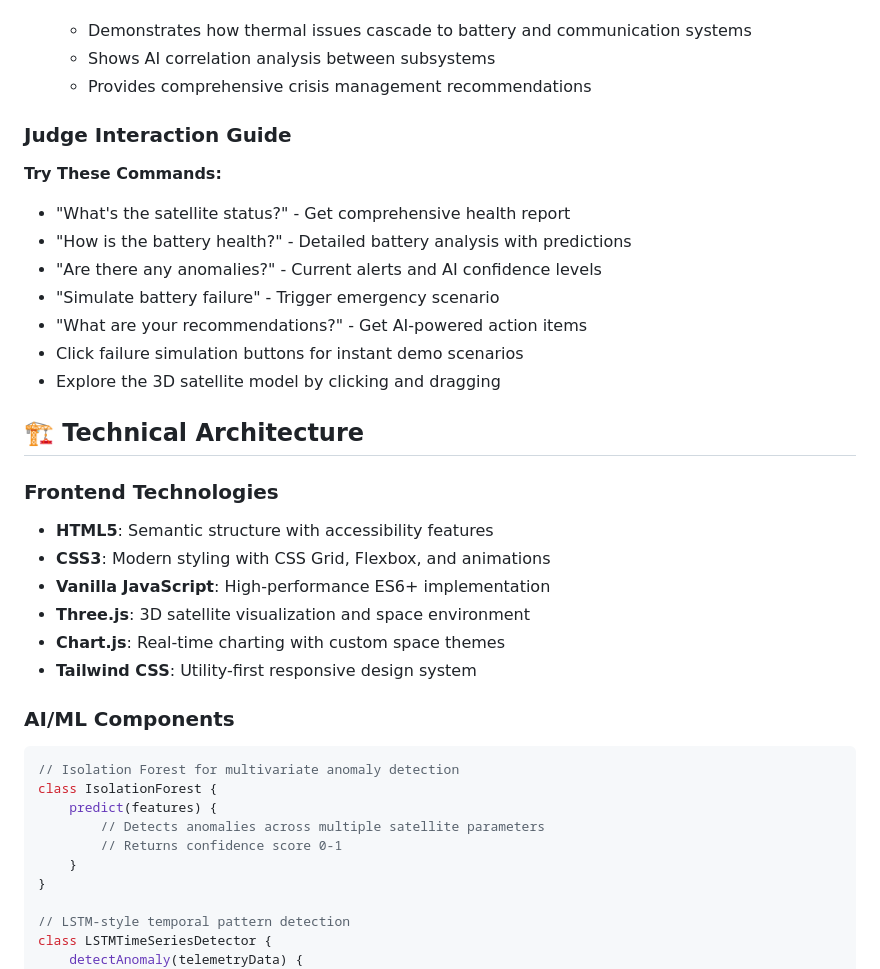
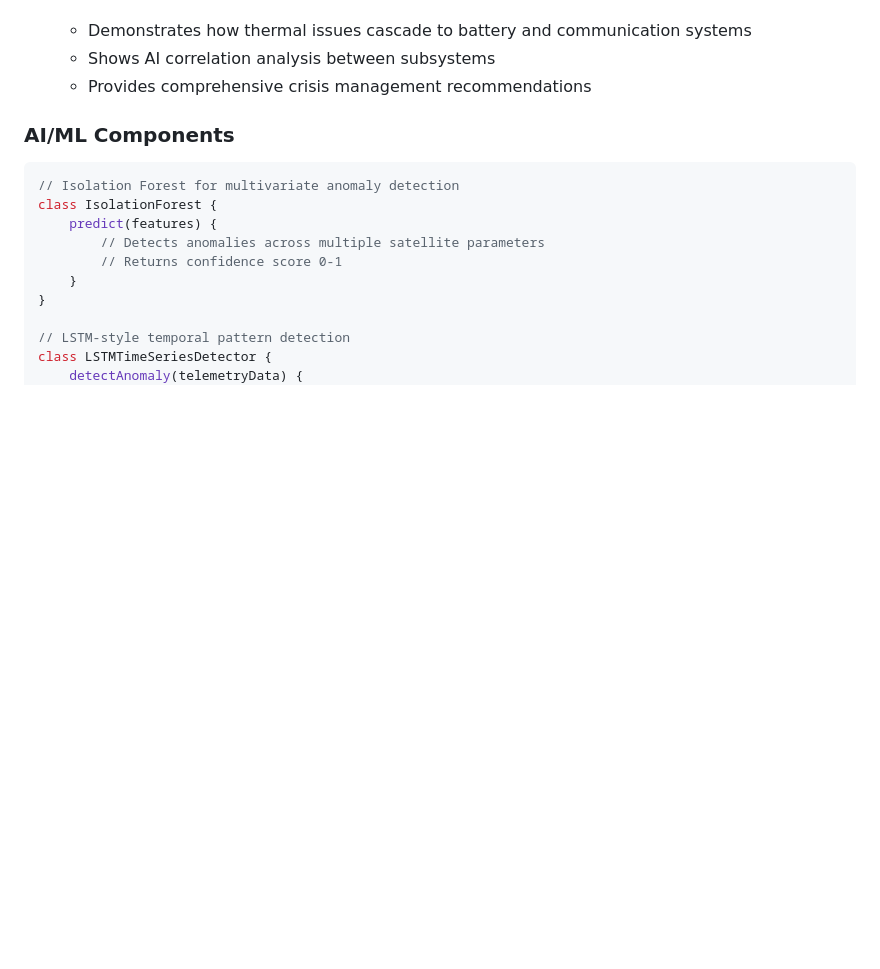
Before and after one commit to Shyam2208/Satellite-health-anomaly-detection-dashboard, a Markdown page: README.md, the part around the change. Rendered like a GitHub page; blank space fills up the shorter version.

Commit message:
Remove Judge Interaction Guide and frontend tech details

````diff
--- a/README.md
+++ b/README.md
@@ -100,26 +100,6 @@ This comprehensive satellite health monitoring system represents the next genera
    - Shows AI correlation analysis between subsystems
    - Provides comprehensive crisis management recommendations
 
-### **Judge Interaction Guide**
-
-**Try These Commands:**
-- "What's the satellite status?" - Get comprehensive health report
-- "How is the battery health?" - Detailed battery analysis with predictions
-- "Are there any anomalies?" - Current alerts and AI confidence levels
-- "Simulate battery failure" - Trigger emergency scenario
-- "What are your recommendations?" - Get AI-powered action items
-- Click failure simulation buttons for instant demo scenarios
-- Explore the 3D satellite model by clicking and dragging
-
-## 🏗️ **Technical Architecture**
-
-### **Frontend Technologies**
-- **HTML5**: Semantic structure with accessibility features
-- **CSS3**: Modern styling with CSS Grid, Flexbox, and animations
-- **Vanilla JavaScript**: High-performance ES6+ implementation
-- **Three.js**: 3D satellite visualization and space environment
-- **Chart.js**: Real-time charting with custom space themes
-- **Tailwind CSS**: Utility-first responsive design system
 
 ### **AI/ML Components**
 ```javascript
````
